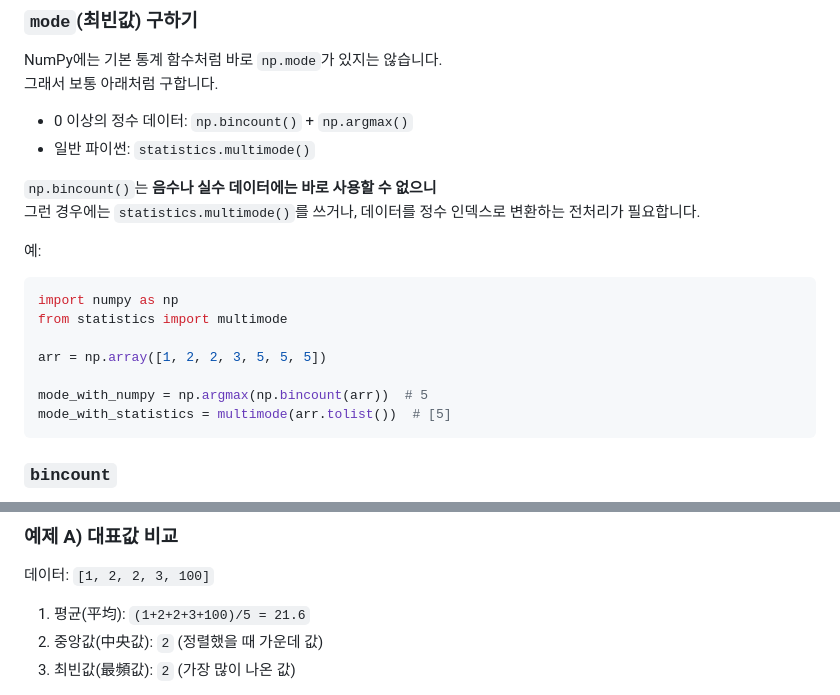
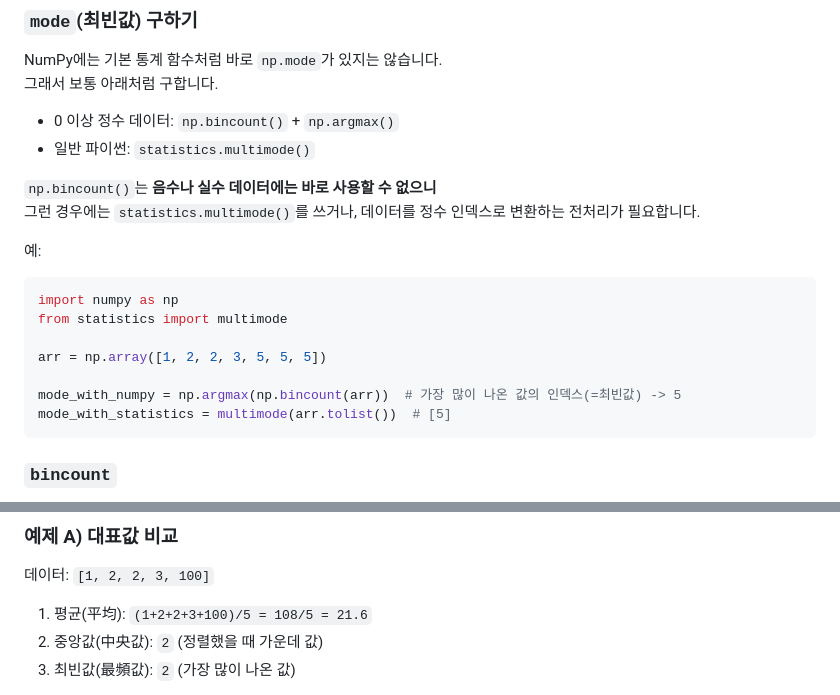
Before and after one commit to edumgt/python-basic-lab, a Markdown page: docs/023.md, 2 parts joined by grey strips. GitHub-like rendering.

Commit message:
docs: improve clarity in mode and mean examples
Agent-Logs-Url: https://github.com/edumgt/python-basic-lab/sessions/e8490b33-a3d0-4726-b91d-64e4571726fe

Co-authored-by: edumgt <41275565+edumgt@users.noreply.github.com>

````diff
--- a/docs/023.md
+++ b/docs/023.md
@@ -155,7 +155,7 @@ NumPy의 실제 함수 이름은 **`arange`**입니다.
 NumPy에는 기본 통계 함수처럼 바로 `np.mode`가 있지는 않습니다.
 그래서 보통 아래처럼 구합니다.
 
-- 0 이상의 정수 데이터: `np.bincount()` + `np.argmax()`
+- 0 이상 정수 데이터: `np.bincount()` + `np.argmax()`
 - 일반 파이썬: `statistics.multimode()`
 
 `np.bincount()`는 **음수나 실수 데이터에는 바로 사용할 수 없으니**
@@ -169,7 +169,7 @@ from statistics import multimode
 
 arr = np.array([1, 2, 2, 3, 5, 5, 5])
 
-mode_with_numpy = np.argmax(np.bincount(arr))  # 5
+mode_with_numpy = np.argmax(np.bincount(arr))  # 가장 많이 나온 값의 인덱스(=최빈값) -> 5
 mode_with_statistics = multimode(arr.tolist())  # [5]
 ```
 
@@ -209,7 +209,7 @@ mode_with_statistics = multimode(arr.tolist())  # [5]
 
 데이터: `[1, 2, 2, 3, 100]`
 
-1. 평균(平均): `(1+2+2+3+100)/5 = 21.6`
+1. 평균(平均): `(1+2+2+3+100)/5 = 108/5 = 21.6`
 2. 중앙값(中央값): `2` (정렬했을 때 가운데 값)
 3. 최빈값(最頻값): `2` (가장 많이 나온 값)
 
````
